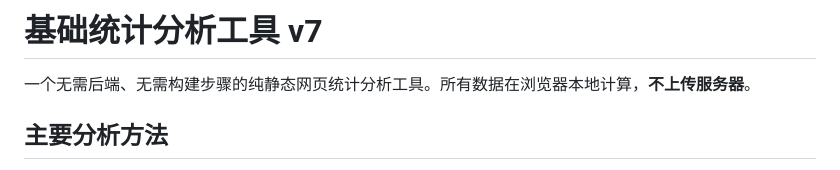
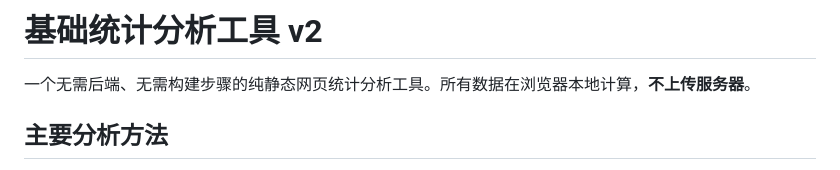
Before and after one commit to heyhey-yoyo/data-analysis, a Markdown page: README.md, the part around the change. Rendered like a GitHub page.

```diff
--- a/README.md
+++ b/README.md
@@ -1,4 +1,4 @@
-# 基础统计分析工具 v7
+# 基础统计分析工具 v2
 
 一个无需后端、无需构建步骤的纯静态网页统计分析工具。所有数据在浏览器本地计算，**不上传服务器**。
 
```
Also changed, not shown: AGENTS.md (+4 -4 lines), FIXES.md (+1 -1 lines).
